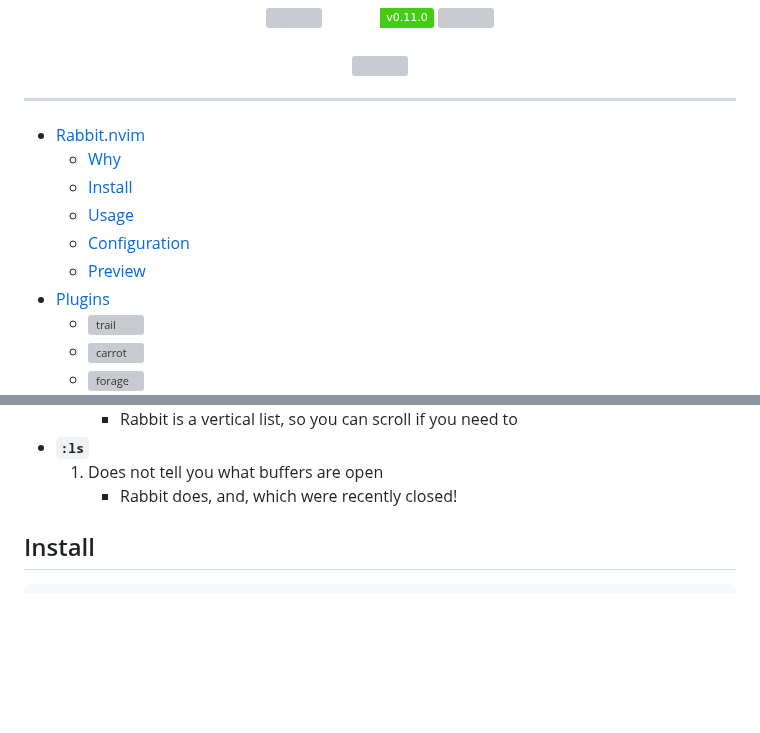
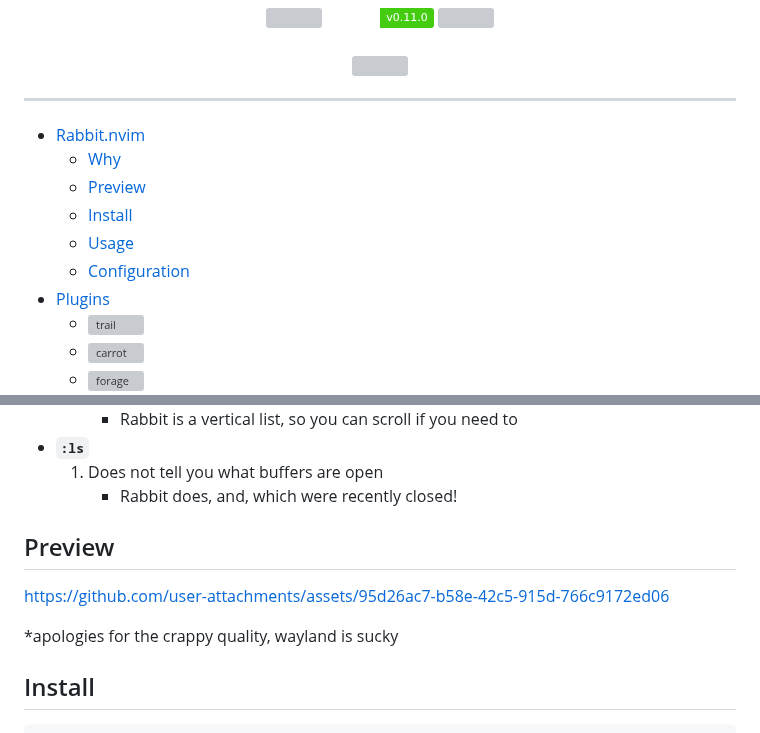
Before and after one commit to VoxelPrismatic/rabbit.nvim, a Markdown page: README.md, 2 parts joined by grey strips. Drawn GitHub-style; badges without logos; blank space fills up the shorter version; grey boxes are pictures that could not be loaded.

Commit message:
new video

````diff
--- a/README.md
+++ b/README.md
@@ -29,12 +29,13 @@
 	<hr/>
 </div>
 
+
 - [Rabbit.nvim](#rabbitnvim)
 	- [Why](#why)
+	- [Preview](#preview)
 	- [Install](#install)
 	- [Usage](#usage)
 	- [Configuration](#configuration)
-	- [Preview](#preview)
 - [Plugins](/lua/rabbit/plugins)
 	- [![trail][rabbit.trail]][wiki.trail]
 	- [![carrot][rabbit.carrot]][wiki.carrot]
@@ -86,6 +87,17 @@ intuitive experience. You can customize almost every part of it, so it fits righ
 - **`:ls`**
 	1. Does not tell you what buffers are open
 		- Rabbit does, and, which were recently closed!
+
+
+## Preview
+
+
+
+https://github.com/user-attachments/assets/95d26ac7-b58e-42c5-915d-766c9172ed06
+
+*apologies for the crappy quality, wayland is sucky
+
+
 
 ## Install
 ```lua
````
